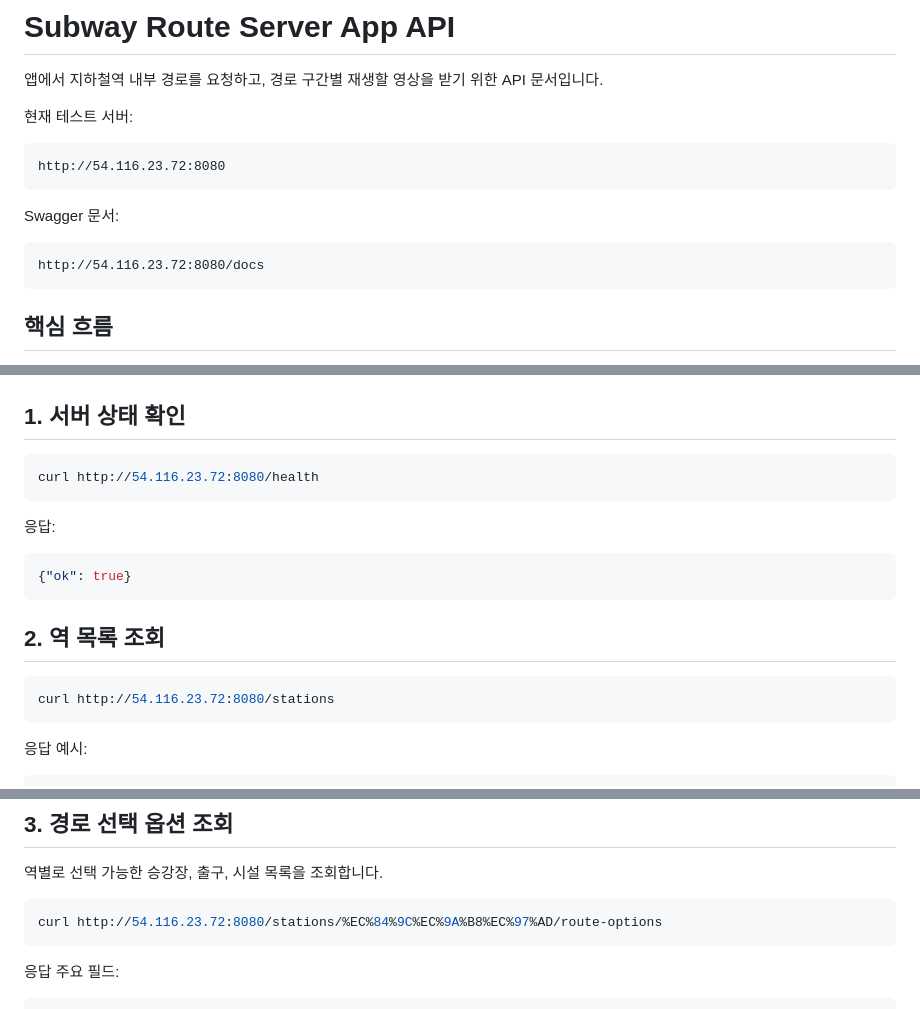
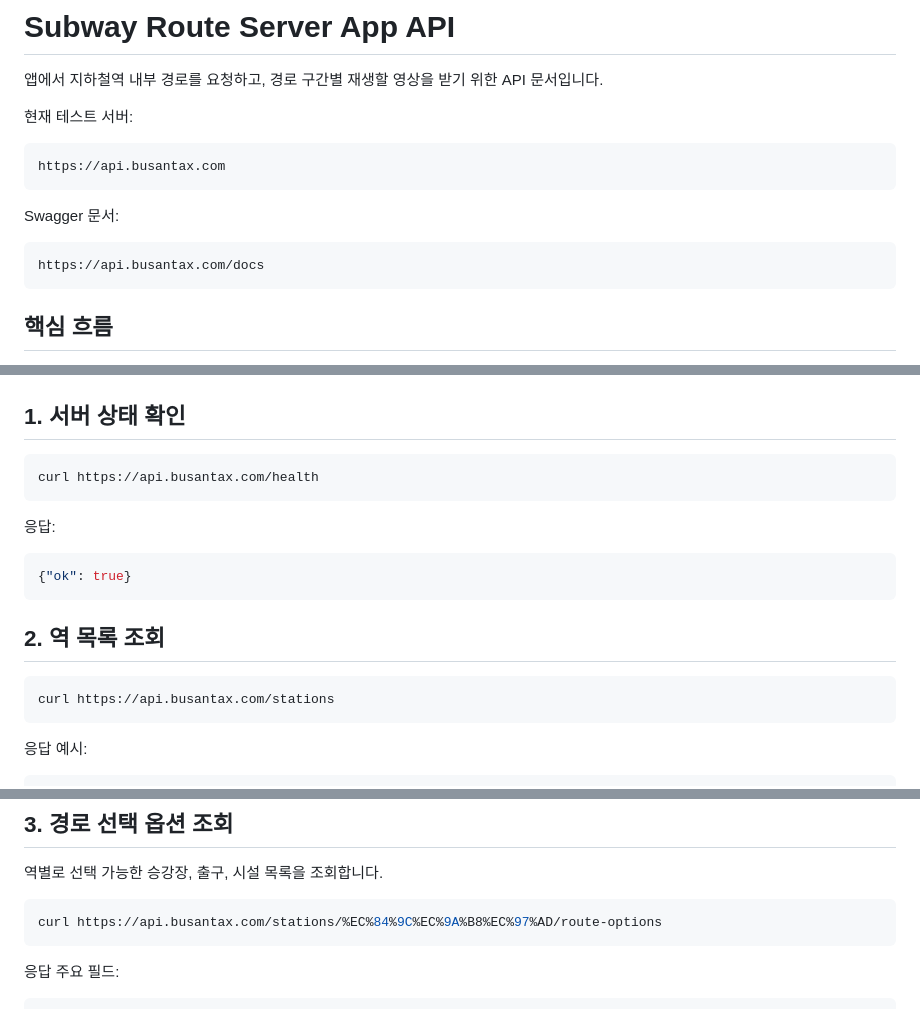
Before and after one commit to subway-sniffer/subway-polygon-extractor, a Markdown page: route_server/APP_API.md, 3 parts joined by grey strips. GitHub-like rendering.

Commit message:
docs: add app route server API guide

````diff
--- a/route_server/APP_API.md
+++ b/route_server/APP_API.md
@@ -5,13 +5,13 @@
 현재 테스트 서버:
 
 ```text
-http://54.116.23.72:8080
+https://api.busantax.com
 ```
 
 Swagger 문서:
 
 ```text
-http://54.116.23.72:8080/docs
+https://api.busantax.com/docs
 ```
 
 ## 핵심 흐름
@@ -35,7 +35,7 @@ station_name = 서울역
 ## 1. 서버 상태 확인
 
 ```bash
-curl http://54.116.23.72:8080/health
+curl https://api.busantax.com/health
 ```
 
 응답:
@@ -47,7 +47,7 @@ curl http://54.116.23.72:8080/health
 ## 2. 역 목록 조회
 
 ```bash
-curl http://54.116.23.72:8080/stations
+curl https://api.busantax.com/stations
 ```
 
 응답 예시:
@@ -70,7 +70,7 @@ curl http://54.116.23.72:8080/stations
 역별로 선택 가능한 승강장, 출구, 시설 목록을 조회합니다.
 
 ```bash
-curl http://54.116.23.72:8080/stations/%EC%84%9C%EC%9A%B8%EC%97%AD/route-options
+curl https://api.busantax.com/stations/%EC%84%9C%EC%9A%B8%EC%97%AD/route-options
 ```
 
 응답 주요 필드:
````
Also changed, not shown: other parts of route_server/APP_API.md (+3 -3 lines).
